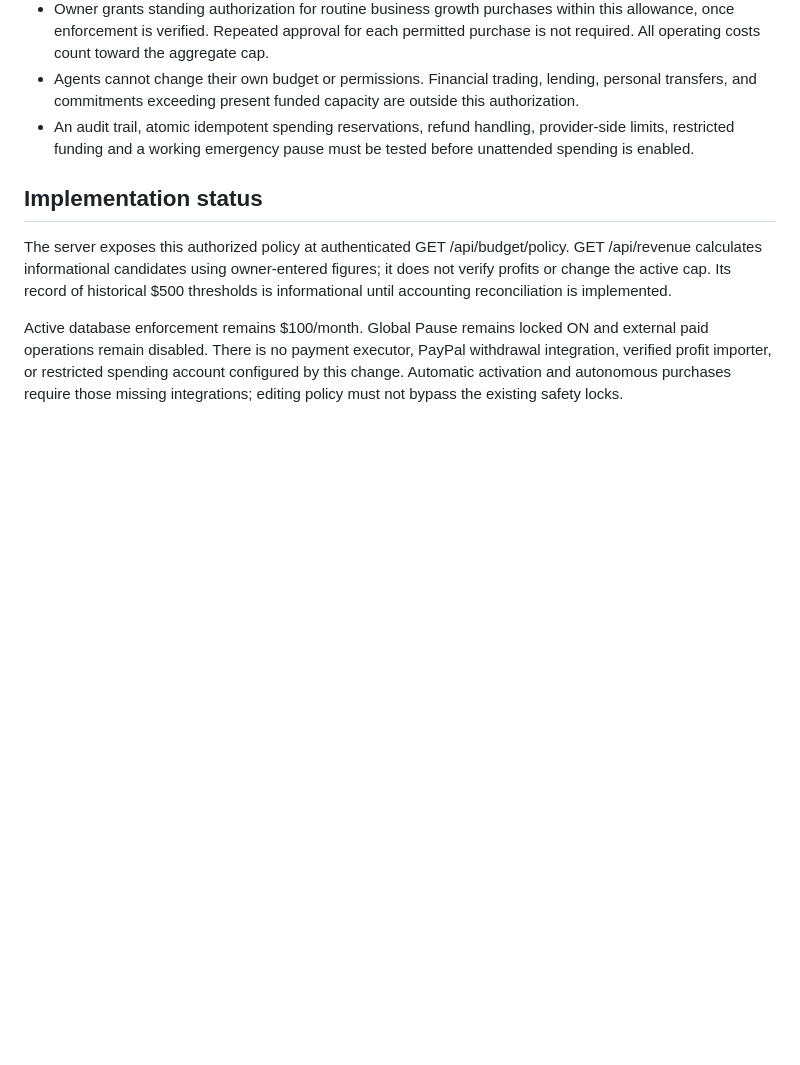
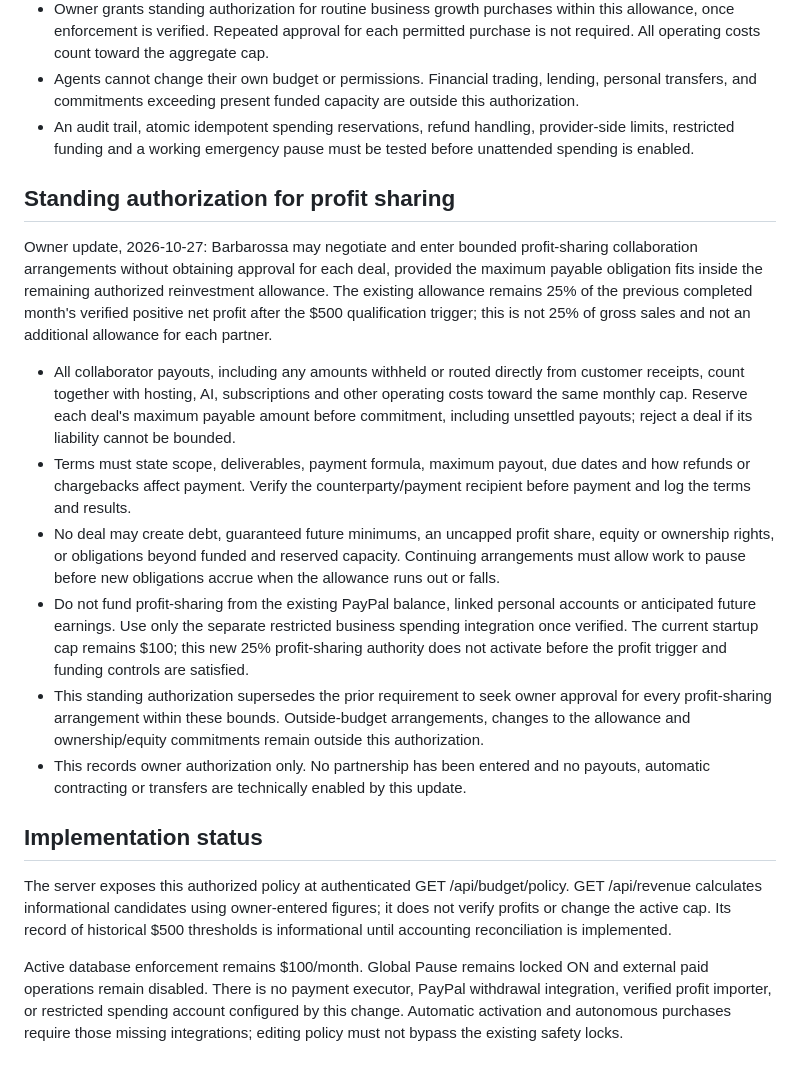
Before and after one commit to sonofdragon2025-jpg/Barbarossa-Dashboard, a Markdown page: BUDGET-POLICY.md, the part around the change. GitHub-like rendering; blank space fills up the shorter version.

Commit message:
Authorize bounded profit-sharing within aggregate reinvestment allowance

```diff
--- a/BUDGET-POLICY.md
+++ b/BUDGET-POLICY.md
@@ -19,6 +19,17 @@ Owner-authorized replacement policy, 2026-10-27. This supersedes the earlier thr
 - Agents cannot change their own budget or permissions. Financial trading, lending, personal transfers, and commitments exceeding present funded capacity are outside this authorization.
 - An audit trail, atomic idempotent spending reservations, refund handling, provider-side limits, restricted funding and a working emergency pause must be tested before unattended spending is enabled.
 
+## Standing authorization for profit sharing
+
+Owner update, 2026-10-27: Barbarossa may negotiate and enter bounded profit-sharing collaboration arrangements without obtaining approval for each deal, provided the maximum payable obligation fits inside the remaining authorized reinvestment allowance. The existing allowance remains 25% of the previous completed month's verified positive net profit after the $500 qualification trigger; this is not 25% of gross sales and not an additional allowance for each partner.
+
+- All collaborator payouts, including any amounts withheld or routed directly from customer receipts, count together with hosting, AI, subscriptions and other operating costs toward the same monthly cap. Reserve each deal's maximum payable amount before commitment, including unsettled payouts; reject a deal if its liability cannot be bounded.
+- Terms must state scope, deliverables, payment formula, maximum payout, due dates and how refunds or chargebacks affect payment. Verify the counterparty/payment recipient before payment and log the terms and results.
+- No deal may create debt, guaranteed future minimums, an uncapped profit share, equity or ownership rights, or obligations beyond funded and reserved capacity. Continuing arrangements must allow work to pause before new obligations accrue when the allowance runs out or falls.
+- Do not fund profit-sharing from the existing PayPal balance, linked personal accounts or anticipated future earnings. Use only the separate restricted business spending integration once verified. The current startup cap remains $100; this new 25% profit-sharing authority does not activate before the profit trigger and funding controls are satisfied.
+- This standing authorization supersedes the prior requirement to seek owner approval for every profit-sharing arrangement within these bounds. Outside-budget arrangements, changes to the allowance and ownership/equity commitments remain outside this authorization.
+- This records owner authorization only. No partnership has been entered and no payouts, automatic contracting or transfers are technically enabled by this update.
+
 ## Implementation status
 
 The server exposes this authorized policy at authenticated GET /api/budget/policy. GET /api/revenue calculates informational candidates using owner-entered figures; it does not verify profits or change the active cap. Its record of historical $500 thresholds is informational until accounting reconciliation is implemented.
```
